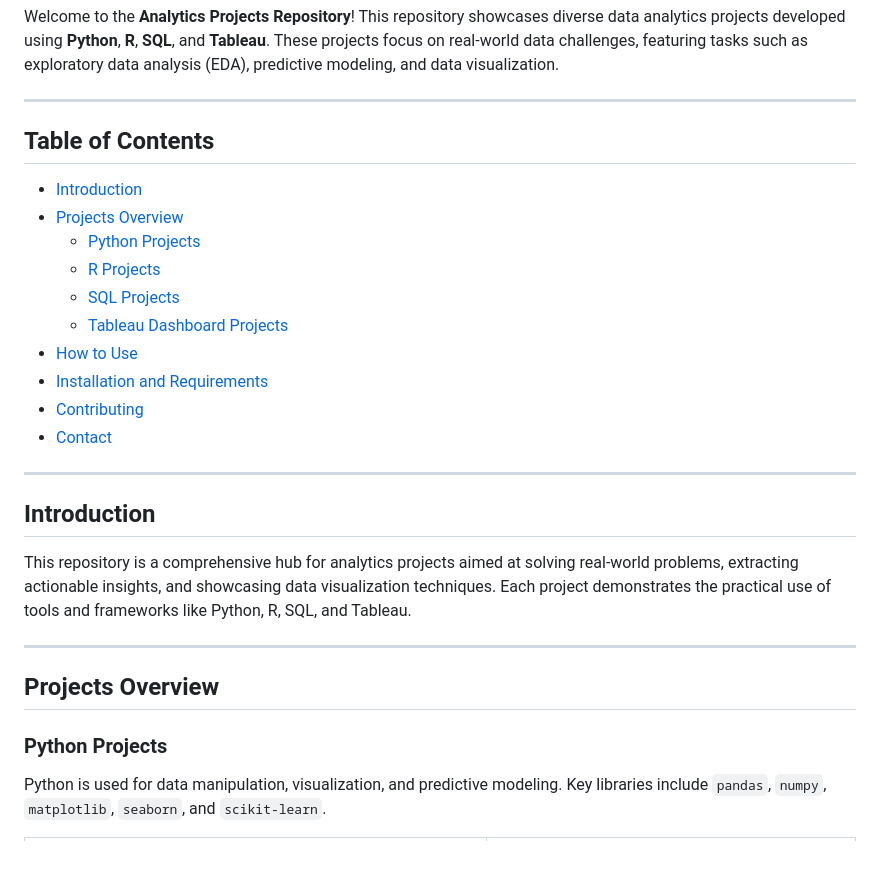
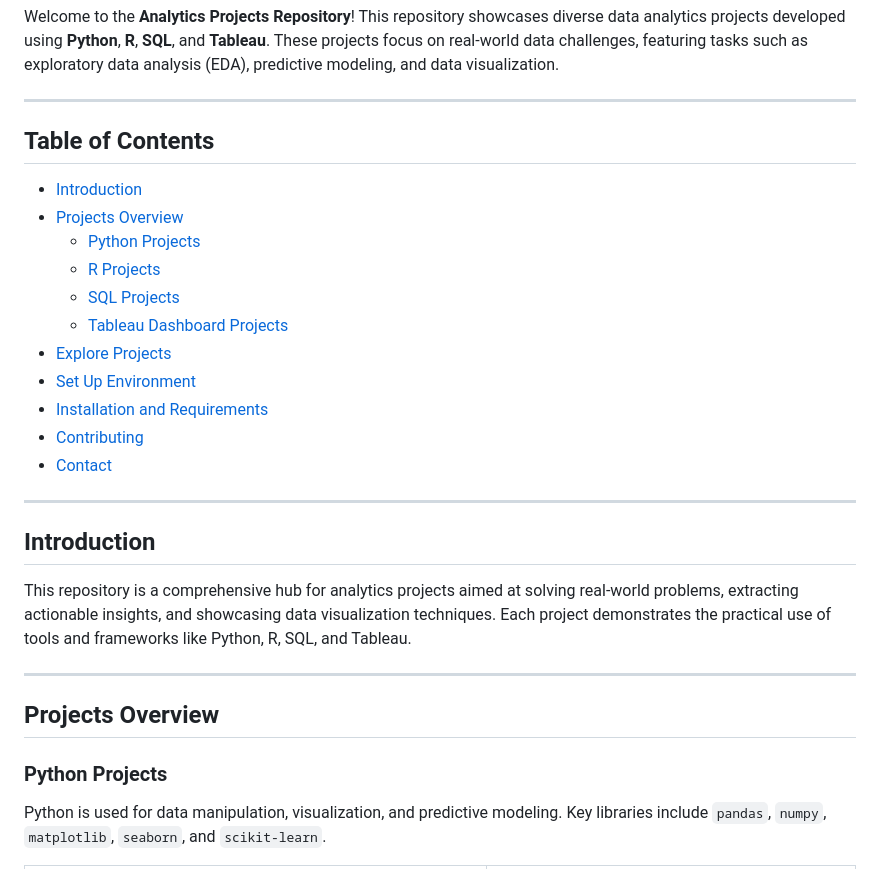
Before and after one commit to habui2303/AnalyticsProjects, a Markdown page: README.md, the part around one of its changes. Drawn GitHub-style.

```diff
--- a/README.md
+++ b/README.md
@@ -4,29 +4,30 @@ Welcome to the **Analytics Projects Repository**! This repository showcases dive
 
 ---
 
-## **Table of Contents**
+## Table of Contents
 - [Introduction](#introduction)
 - [Projects Overview](#projects-overview)
   - [Python Projects](#python-projects)
   - [R Projects](#r-projects)
   - [SQL Projects](#sql-projects)
   - [Tableau Dashboard Projects](#tableau-dashboard-projects)
-- [How to Use](#how-to-use)
+- [Explore Projects](#explore-projects)
+- [Set Up Environment](#set-up-environment)
 - [Installation and Requirements](#installation-and-requirements)
 - [Contributing](#contributing)
 - [Contact](#contact)
 
 ---
 
-## **Introduction**
+## Introduction
 
 This repository is a comprehensive hub for analytics projects aimed at solving real-world problems, extracting actionable insights, and showcasing data visualization techniques. Each project demonstrates the practical use of tools and frameworks like Python, R, SQL, and Tableau.
 
 ---
 
-## **Projects Overview**
+## Projects Overview
 
-### **Python Projects**
+### Python Projects
 Python is used for data manipulation, visualization, and predictive modeling. Key libraries include `pandas`, `numpy`, `matplotlib`, `seaborn`, and `scikit-learn`.
 
 | Project File                                      | Description                                                                                   |
```
Also changed, not shown: other parts of README.md (+37 -8 lines).
